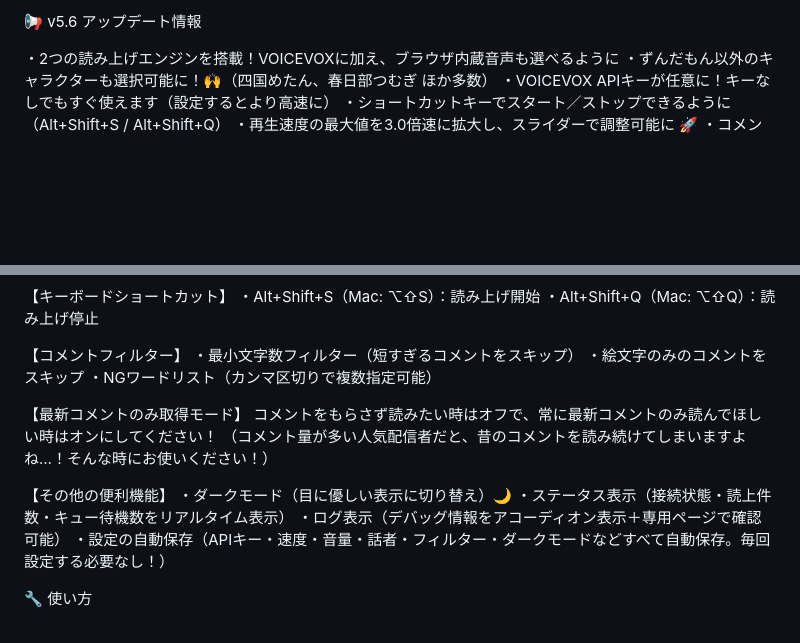
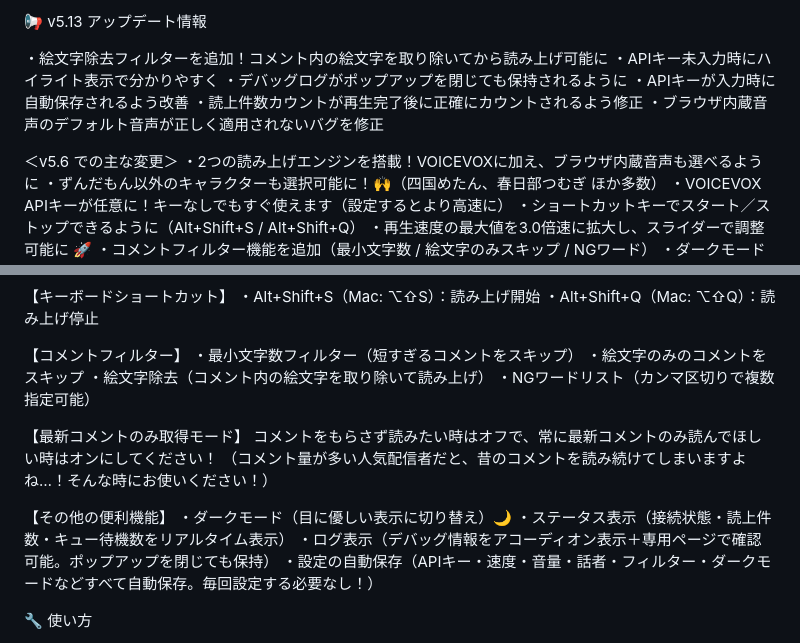
Before and after one commit to kat-log/youtube-voicevox-standalone, a Markdown page: STORE_LISTING.md, 2 parts joined by grey strips. GitHub-like rendering; blank space fills up the shorter version.

Commit message:
docs: STORE_LISTING.md を v5.13 に更新
v5.7〜v5.13 の新機能・修正を反映:
- 絵文字除去フィルター追加
- APIキー未入力時ハイライト表示
- デバッグログ永続化
- APIキー自動保存改善
- 読上件数カウント修正
- ブラウザ内蔵音声デフォルト適用バグ修正

Co-Authored-By: Claude Opus 4.6 <noreply@anthropic.com>

```diff
--- a/STORE_LISTING.md
+++ b/STORE_LISTING.md
@@ -1,5 +1,13 @@
-📢 v5.6 アップデート情報
+📢 v5.13 アップデート情報
 
+・絵文字除去フィルターを追加！コメント内の絵文字を取り除いてから読み上げ可能に
+・APIキー未入力時にハイライト表示で分かりやすく
+・デバッグログがポップアップを閉じても保持されるように
+・APIキーが入力時に自動保存されるよう改善
+・読上件数カウントが再生完了後に正確にカウントされるよう修正
+・ブラウザ内蔵音声のデフォルト音声が正しく適用されないバグを修正
+
+＜v5.6 での主な変更＞
 ・2つの読み上げエンジンを搭載！VOICEVOXに加え、ブラウザ内蔵音声も選べるように
 ・ずんだもん以外のキャラクターも選択可能に！🙌（四国めたん、春日部つむぎ ほか多数）
 ・VOICEVOX APIキーが任意に！キーなしでもすぐ使えます（設定するとより高速に）
@@ -48,6 +56,7 @@ VOICEVOX API または ブラウザ内蔵音声で音声に変換
 【コメントフィルター】
 ・最小文字数フィルター（短すぎるコメントをスキップ）
 ・絵文字のみのコメントをスキップ
+・絵文字除去（コメント内の絵文字を取り除いて読み上げ）
 ・NGワードリスト（カンマ区切りで複数指定可能）
 
 【最新コメントのみ取得モード】
@@ -57,7 +66,7 @@ VOICEVOX API または ブラウザ内蔵音声で音声に変換
 【その他の便利機能】
 ・ダークモード（目に優しい表示に切り替え）🌙
 ・ステータス表示（接続状態・読上件数・キュー待機数をリアルタイム表示）
-・ログ表示（デバッグ情報をアコーディオン表示＋専用ページで確認可能）
+・ログ表示（デバッグ情報をアコーディオン表示＋専用ページで確認可能。ポップアップを閉じても保持）
 ・設定の自動保存（APIキー・速度・音量・話者・フィルター・ダークモードなどすべて自動保存。毎回設定する必要なし！）
 
 🔧 使い方
```
